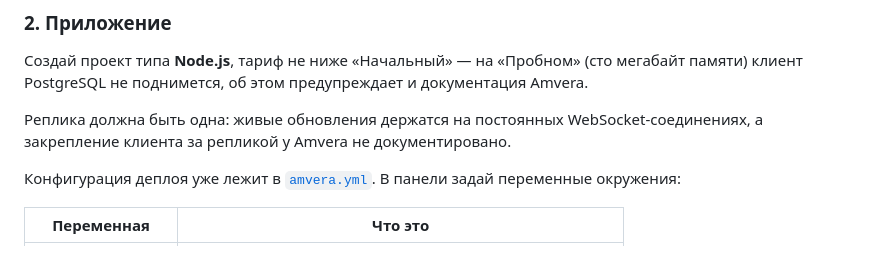
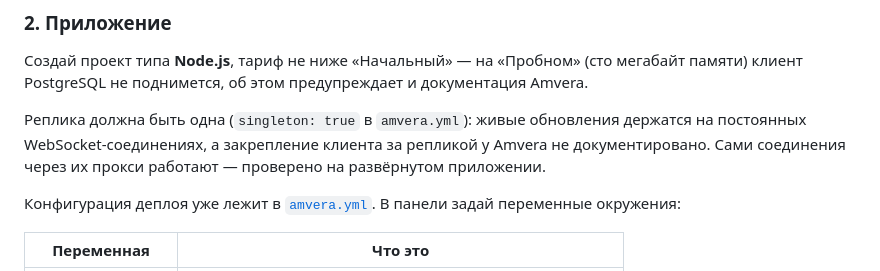
Before and after one commit to GrafEnters/pai-traffbaza, a Markdown page: README.md, the part around the change. GitHub-like rendering.

```diff
--- a/README.md
+++ b/README.md
@@ -64,9 +64,10 @@ node scripts/send_test_inventory.js http://127.0.0.1:3000/api/ingest dev-sync-se
 (сто мегабайт памяти) клиент PostgreSQL не поднимется, об этом предупреждает
 и документация Amvera.
 
-Реплика должна быть одна: живые обновления держатся на постоянных
-WebSocket-соединениях, а закрепление клиента за репликой у Amvera
-не документировано.
+Реплика должна быть одна (`singleton: true` в `amvera.yml`): живые обновления
+держатся на постоянных WebSocket-соединениях, а закрепление клиента за
+репликой у Amvera не документировано. Сами соединения через их прокси
+работают — проверено на развёрнутом приложении.
 
 Конфигурация деплоя уже лежит в [`amvera.yml`](amvera.yml). В панели задай
 переменные окружения:
```
Also changed, not shown: docs/DECISIONS.md (+5 -3 lines).
